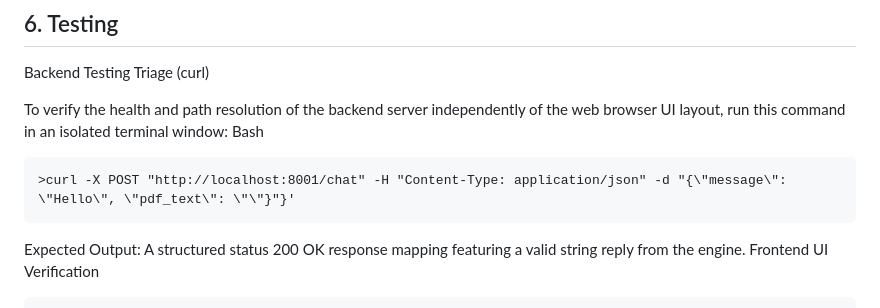
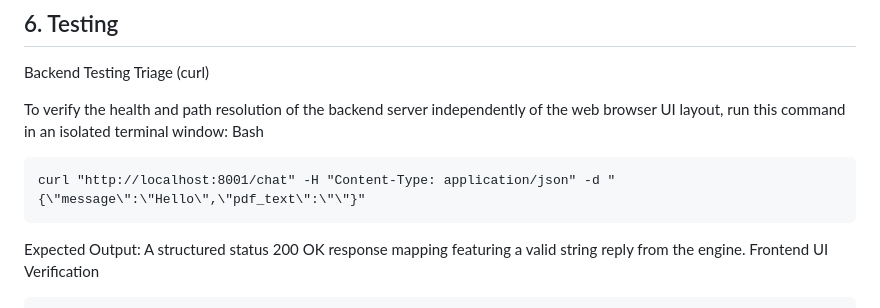
Before and after one commit to izzatredza/Kyouth_Code, a Markdown page: week3/README.md, the part around the change. Rendered like a GitHub page.

Commit message:
docs: change test in README

````diff
--- a/week3/README.md
+++ b/week3/README.md
@@ -103,7 +103,7 @@ Backend Testing Triage (curl)
 To verify the health and path resolution of the backend server independently of the web browser UI layout, run this command in an isolated terminal window:
 Bash
 ```
->curl -X POST "http://localhost:8001/chat" -H "Content-Type: application/json" -d "{\"message\": \"Hello\", \"pdf_text\": \"\"}"}'
+curl "http://localhost:8001/chat" -H "Content-Type: application/json" -d "{\"message\":\"Hello\",\"pdf_text\":\"\"}"
 ```
 
 Expected Output: A structured status 200 OK response mapping featuring a valid string reply from the engine.
````
